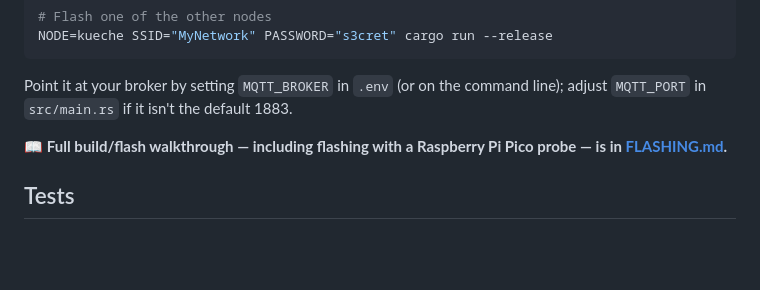
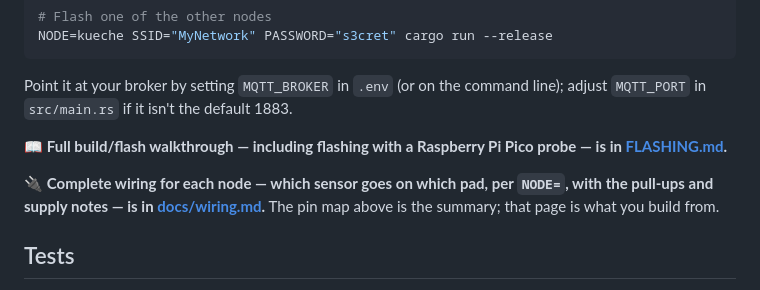
Before and after one commit to jrhahn/rs-smarthome-nodes, a Markdown page: README.md, the part around the change. GitHub-like rendering; blank space fills up the shorter version.

```diff
--- a/README.md
+++ b/README.md
@@ -221,6 +221,11 @@ line); adjust `MQTT_PORT` in `src/main.rs` if it isn't the default 1883.
 📖 **Full build/flash walkthrough — including flashing with a Raspberry Pi Pico
 probe — is in [FLASHING.md](FLASHING.md).**
 
+🔌 **Complete wiring for each node — which sensor goes on which pad, per
+`NODE=`, with the pull-ups and supply notes — is in
+[docs/wiring.md](docs/wiring.md).** The pin map above is the summary; that page
+is what you build from.
+
 ## Tests
 
 A firmware binary for `riscv32imc` cannot host a test harness, so the crate is
```
Also changed, not shown: docs/base-platform.md (+3 -0 lines), docs/wiring.md (added, +330 -0 lines).
